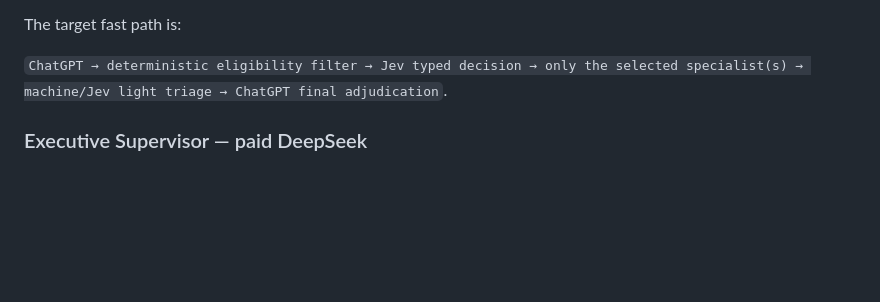
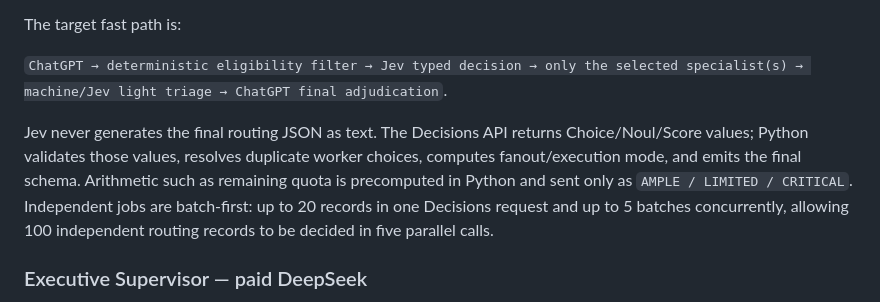
Before and after one commit to nyu1791-collab/hf-site-agent, a Markdown page: docs/AI_ARMY_CANONICAL_ORGANIZATION_2026-09-12.md, the part around the change. GitHub-like rendering; blank space fills up the shorter version.

Commit message:
docs(ai-army): explain Jev batch fast path

```diff
--- a/docs/AI_ARMY_CANONICAL_ORGANIZATION_2026-09-12.md
+++ b/docs/AI_ARMY_CANONICAL_ORGANIZATION_2026-09-12.md
@@ -16,6 +16,8 @@ The canonical entry is `~typesafe/jev-latest`, guarded by a local price ceiling
 The target fast path is:
 
 `ChatGPT → deterministic eligibility filter → Jev typed decision → only the selected specialist(s) → machine/Jev light triage → ChatGPT final adjudication`.
+
+Jev never generates the final routing JSON as text. The Decisions API returns Choice/Noul/Score values; Python validates those values, resolves duplicate worker choices, computes fanout/execution mode, and emits the final schema. Arithmetic such as remaining quota is precomputed in Python and sent only as `AMPLE / LIMITED / CRITICAL`. Independent jobs are batch-first: up to 20 records in one Decisions request and up to 5 batches concurrently, allowing 100 independent routing records to be decided in five parallel calls.
 
 ### Executive Supervisor — paid DeepSeek
 Paid DeepSeek is persistently pre-authorized only for the supervisory scope in `config/deepseek_paid_supervisor_policy.json`. It is intentionally **not** the default bottom Worker and **not** a boilerplate code factory.
```
